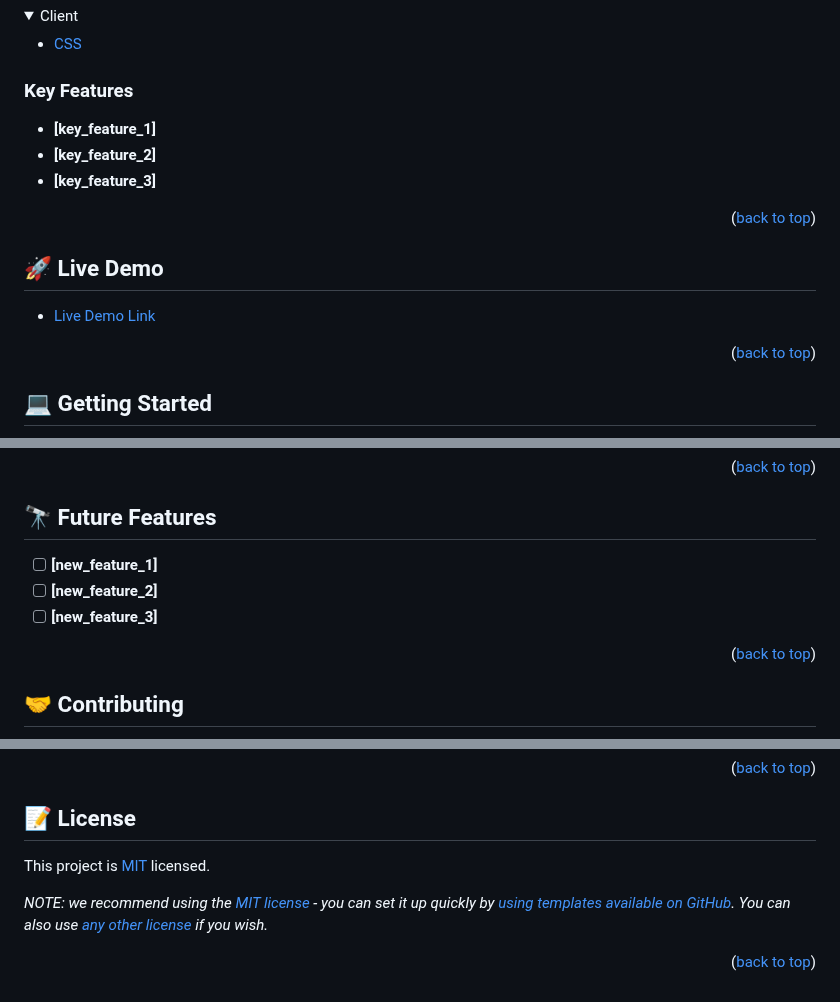
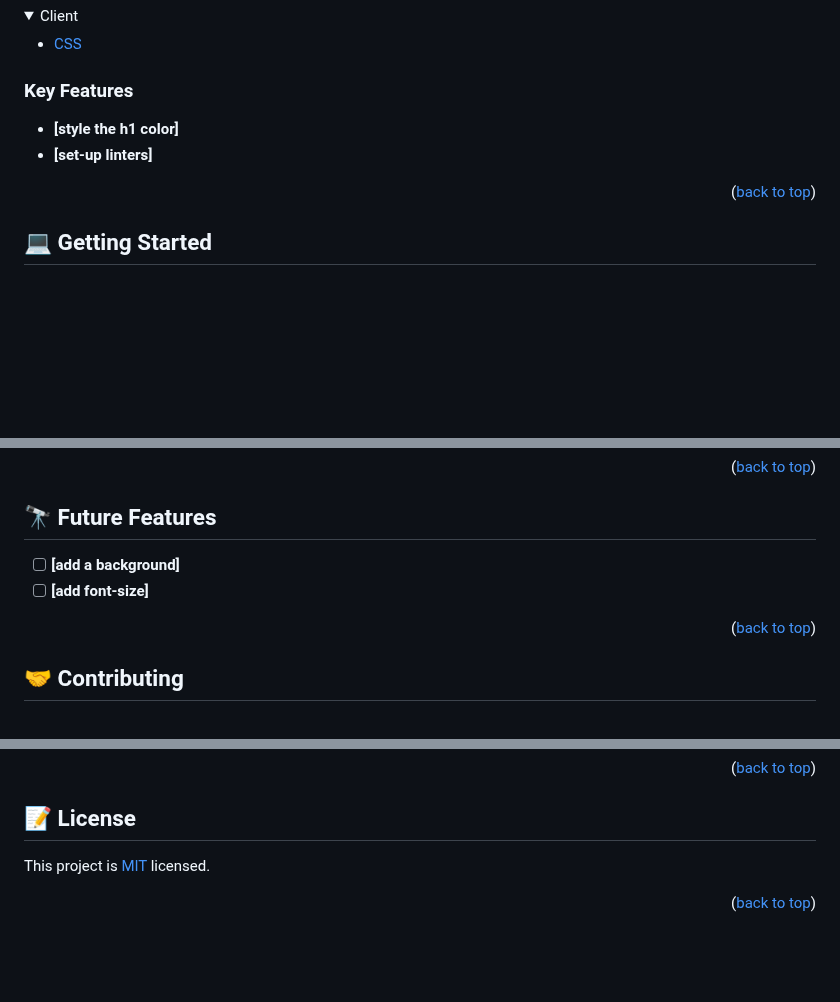
Before and after one commit to Blessman-Newton/Microverse_Hello, a Markdown page: README.md, 3 parts joined by grey strips. Drawn GitHub-style; folded sections open; blank space fills up the shorter version.

```diff
--- a/README.md
+++ b/README.md
@@ -45,15 +45,8 @@
 
 ### Key Features <a name="key-features"></a>
 
-- **[key_feature_1]**
-- **[key_feature_2]**
-- **[key_feature_3]**
-
-<p align="right">(<a href="#readme-top">back to top</a>)</p>
-
-## 🚀 Live Demo <a name="live-demo"></a>
-
-- [Live Demo Link](https://google.com)
+- **[style the h1 color]**
+- **[set-up linters]**
 
 <p align="right">(<a href="#readme-top">back to top</a>)</p>
 
@@ -109,9 +102,8 @@ You can deploy this project using:
 ## 🔭 Future Features <a name="future-features"></a>
 
 
-- [ ] **[new_feature_1]**
-- [ ] **[new_feature_2]**
-- [ ] **[new_feature_3]**
+- [ ] **[add a background]**
+- [ ] **[add font-size]**
 
 <p align="right">(<a href="#readme-top">back to top</a>)</p>
 
@@ -160,4 +152,3 @@ This project is [MIT](./LICENSE) licensed.
 
-_NOTE: we recommend using the [MIT license](https://choosealicense.com/licenses/mit/) - you can set it up quickly by [using templates available on GitHub](https://docs.github.com/en/communities/setting-up-your-project-for-healthy-contributions/adding-a-license-to-a-repository). You can also use [any other license](https://choosealicense.com/licenses/) if you wish._
 
 <p align="right">(<a href="#readme-top">back to top</a>)</p>
```
Also changed, not shown: other parts of README.md (+1 -1 lines).
